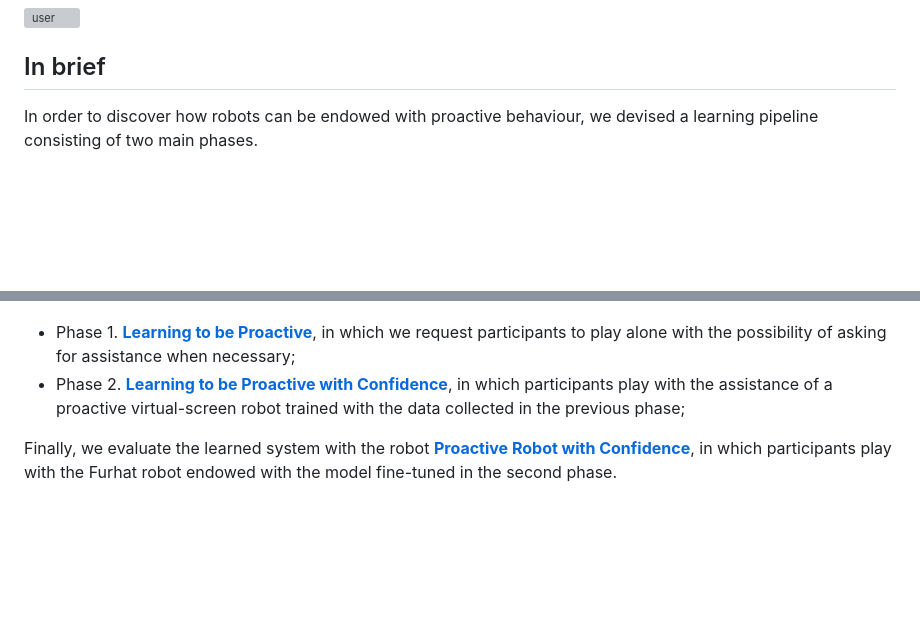
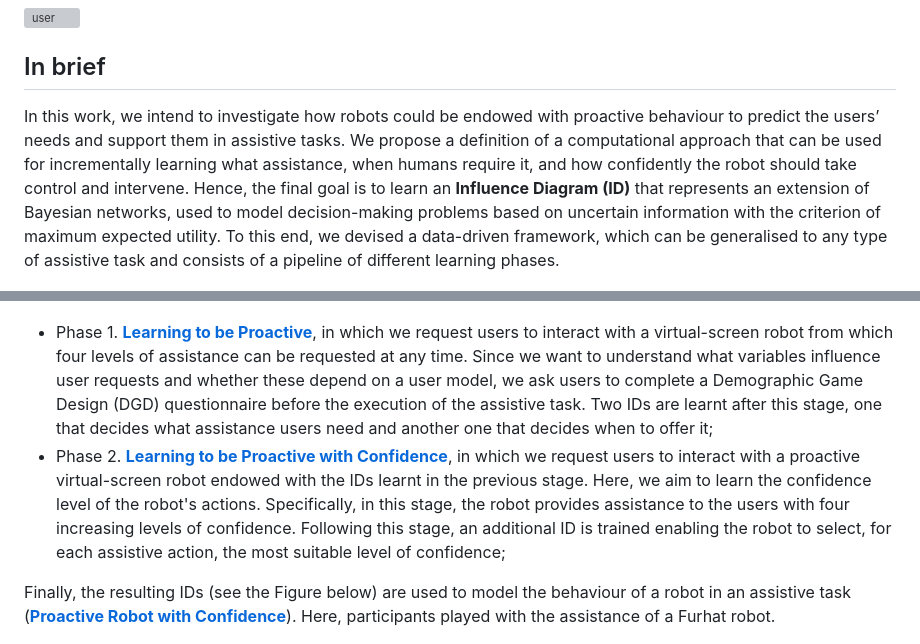
Before and after one commit to Prisca-Lab/proactive_robot_behaviour, a Markdown page: README.md, 2 parts joined by grey strips. GitHub-like rendering; blank space fills up the shorter version; grey boxes are pictures that could not be loaded.

```diff
--- a/README.md
+++ b/README.md
@@ -8,14 +8,14 @@ Socially assistive robots represent a promising tool in assistive contexts to im
 
 ## In brief
 
-In order to discover how robots can be endowed with proactive behaviour, we devised a learning pipeline consisting of two main phases.
+In this work, we intend to investigate how robots could be endowed with proactive behaviour to predict the users’ needs and support them in assistive tasks. We propose a definition of a computational approach that can be used for incrementally learning what assistance, when humans require it, and how confidently the robot should take control and intervene. Hence, the final goal is to learn an **Influence Diagram (ID)** that represents an extension of Bayesian networks, used to model decision-making problems based on uncertain information with the criterion of maximum expected utility. To this end, we devised a data-driven framework, which can be generalised to any type of assistive task and consists of a pipeline of different learning phases.
 
 ![pipeline](./assets/pipeline.png)
 
-- Phase 1. [**Learning to be Proactive**](https://github.com/Prisca-Lab/proactive_robot_behaviour/tree/main/learning%20to%20be%20proactive), in which we request participants to play alone with the possibility of asking for assistance when necessary;
-- Phase 2. [**Learning to be Proactive with Confidence**](https://github.com/Prisca-Lab/proactive_robot_behaviour/tree/main/learning%20to%20be%20proactive%20with%20confidence), in which participants play with the assistance of a proactive virtual-screen robot trained with the data collected in the previous phase;
+- Phase 1. [**Learning to be Proactive**](https://github.com/Prisca-Lab/proactive_robot_behaviour/tree/main/learning%20to%20be%20proactive), in which we request users to interact with a virtual-screen robot from which four levels of assistance can be requested at any time. Since we want to understand what variables influence user requests and whether these depend on a user model, we ask users to complete a  Demographic Game Design (DGD) questionnaire before the execution of the assistive task. Two IDs are learnt after this stage, one that decides what assistance users need and another one that decides when to offer it;
+- Phase 2. [**Learning to be Proactive with Confidence**](https://github.com/Prisca-Lab/proactive_robot_behaviour/tree/main/learning%20to%20be%20proactive%20with%20confidence), in which we request users to interact with a proactive virtual-screen robot endowed with the IDs learnt in the previous stage. Here, we aim to learn the confidence level of the robot's actions. Specifically, in this stage, the robot provides assistance to the users with four increasing levels of confidence. Following this stage, an additional ID is trained enabling the robot to select, for each assistive action, the most suitable level of confidence;
 
-Finally, we evaluate the learned system with the robot [**Proactive Robot with Confidence**](https://github.com/Prisca-Lab/proactive_robot_behaviour/tree/main/proactive%20robot%20with%20confidence), in which participants play with the Furhat robot endowed with the model fine-tuned in the second phase.
+Finally, the resulting IDs (see the Figure below) are used to model the behaviour of a robot in an assistive task ([**Proactive Robot with Confidence**](https://github.com/Prisca-Lab/proactive_robot_behaviour/tree/main/proactive%20robot%20with%20confidence)). Here, participants played with the assistance of a Furhat robot.
 
 ![influence_diagram](./assets/ID.png)
 
```
